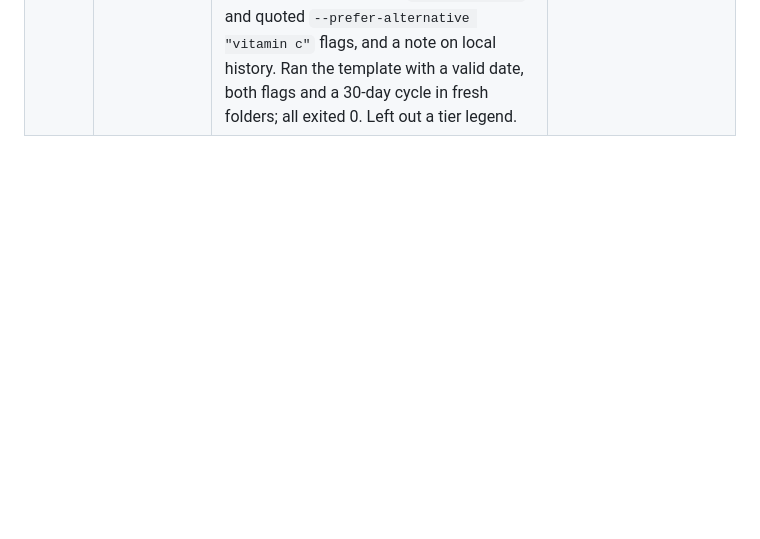
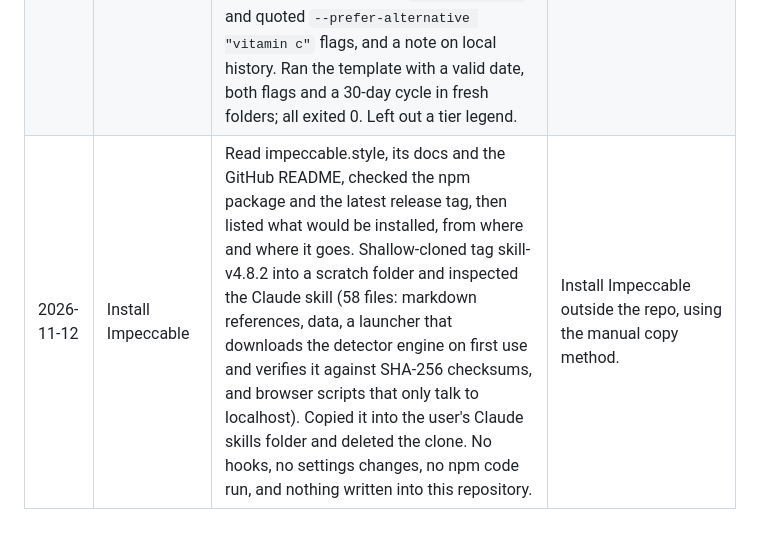
Before and after one commit to esst-prog2/Menstrual-Cycle-Phase-Calculator-Targeted-Nutrition-Planner, a Markdown page: PROCESS.md, the part around the change. GitHub-like rendering; blank space fills up the shorter version.

Commit message:
Log Impeccable install (outside the repo, manual copy, no hooks)
Co-Authored-By: Claude Opus 5.5 <noreply@anthropic.com>

```diff
--- a/PROCESS.md
+++ b/PROCESS.md
@@ -10,3 +10,4 @@ One row per step: the step, what the tool did, and what the user decided.
 | 2026-11-12 | Install gstack for /office-hours | Read the official gstack README and install guide, listed what would be installed, from where and where it goes, then installed Bun to the home folder and cloned gstack into the user's Claude skills folder. Ran setup with team mode and the Stop hook turned off. Setup downloaded a headless Chromium to the user cache. Nothing was written into this repository. | Install it outside the repo, and skip the default Stop hook. |
 | 2026-11-12 | /office-hours on the promo page | Ran gstack /office-hours in builder mode (goal: learning/course). Found that the PROMO.md sample command now fails (the fixed 2025 date is more than 35 days ago) and that its sample output was edited. Ran the tool in a scratch folder with invented dates, searched generic terms on how cycle-nutrition apps pitch themselves, proposed premises and three page structures, then wrote a design doc and ran 3 independent review rounds (score 6/10 to 8/10, 8 blocking issues fixed). Saved it as docs/designs/promo-page.md. PROMO.md itself is not changed yet. | Goal: learning (course). Hook: the self-own demo. Search generic terms only, and don't name or quote other apps on the page. Agreed to all five premises, skipped the second opinion, chose structure B (rebuild around the self-own), and approved the doc after the 6 minor fixes. |
 | 2026-11-12 | Rewrite PROMO.md from the approved design | Generated both samples in fresh scratch folders (only plan.py and nutrition_rules.json, recreated before each run, invented dates) and pasted them in unedited. Rewrote PROMO.md to the design outline: the new headline, the usual promise in my own words, day 3 vs day 14 with relative captions and no dates, the 2/4/1/5 scoreboard, the kept sections, and Try it as a template with the exact date rule, the 21-38 day range, bare `--exclude fish` and quoted `--prefer-alternative "vitamin c"` flags, and a note on local history. Ran the template with a valid date, both flags and a 30-day cycle in fresh folders; all exited 0. Left out a tier legend. | Rewrite PROMO.md now, following the approved plan. |
+| 2026-11-12 | Install Impeccable | Read impeccable.style, its docs and the GitHub README, checked the npm package and the latest release tag, then listed what would be installed, from where and where it goes. Shallow-cloned tag skill-v4.8.2 into a scratch folder and inspected the Claude skill (58 files: markdown references, data, a launcher that downloads the detector engine on first use and verifies it against SHA-256 checksums, and browser scripts that only talk to localhost). Copied it into the user's Claude skills folder and deleted the clone. No hooks, no settings changes, no npm code run, and nothing written into this repository. | Install Impeccable outside the repo, using the manual copy method. |
```
Also changed, not shown: PLANNING_LOG.md (+1 -0 lines).
